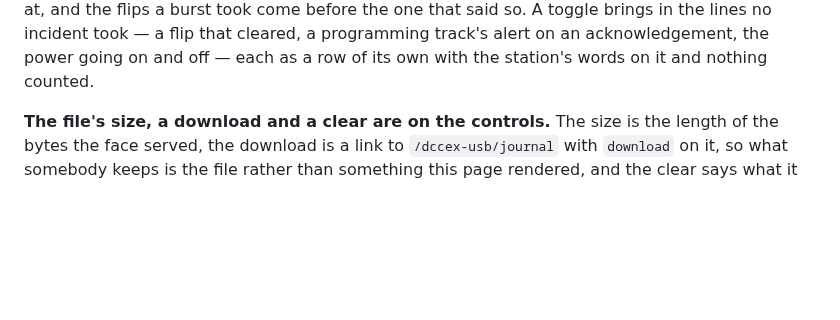
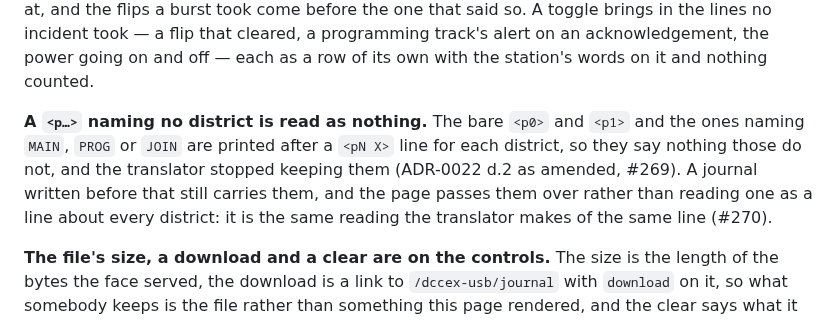
Before and after one commit to rails49/dccex, a Markdown page: docs/ui/README.md, the part around the change. Rendered like a GitHub page; blank space fills up the shorter version.

Commit message:
docs: the journal view reads a `<p…>` naming no district as nothing (#270)
Co-Authored-By: Claude Opus 5 (1M context) <noreply@anthropic.com>

```diff
--- a/docs/ui/README.md
+++ b/docs/ui/README.md
@@ -556,6 +556,14 @@ that said so. A toggle brings in the lines no incident took — a flip that
 cleared, a programming track's alert on an acknowledgement, the power going on
 and off — each as a row of its own with the station's words on it and nothing
 counted.
+
+**A `<p…>` naming no district is read as nothing.** The bare `<p0>` and `<p1>`
+and the ones naming `MAIN`, `PROG` or `JOIN` are printed after a `<pN X>` line
+for each district, so they say nothing those do not, and the translator stopped
+keeping them (ADR-0022 d.2 as amended, #269). A journal written before that
+still carries them, and the page passes them over rather than reading one as a
+line about every district: it is the same reading the translator makes of the
+same line (#270).
 
 **The file's size, a download and a clear are on the controls.** The size is
 the length of the bytes the face served, the download is a link to
```
